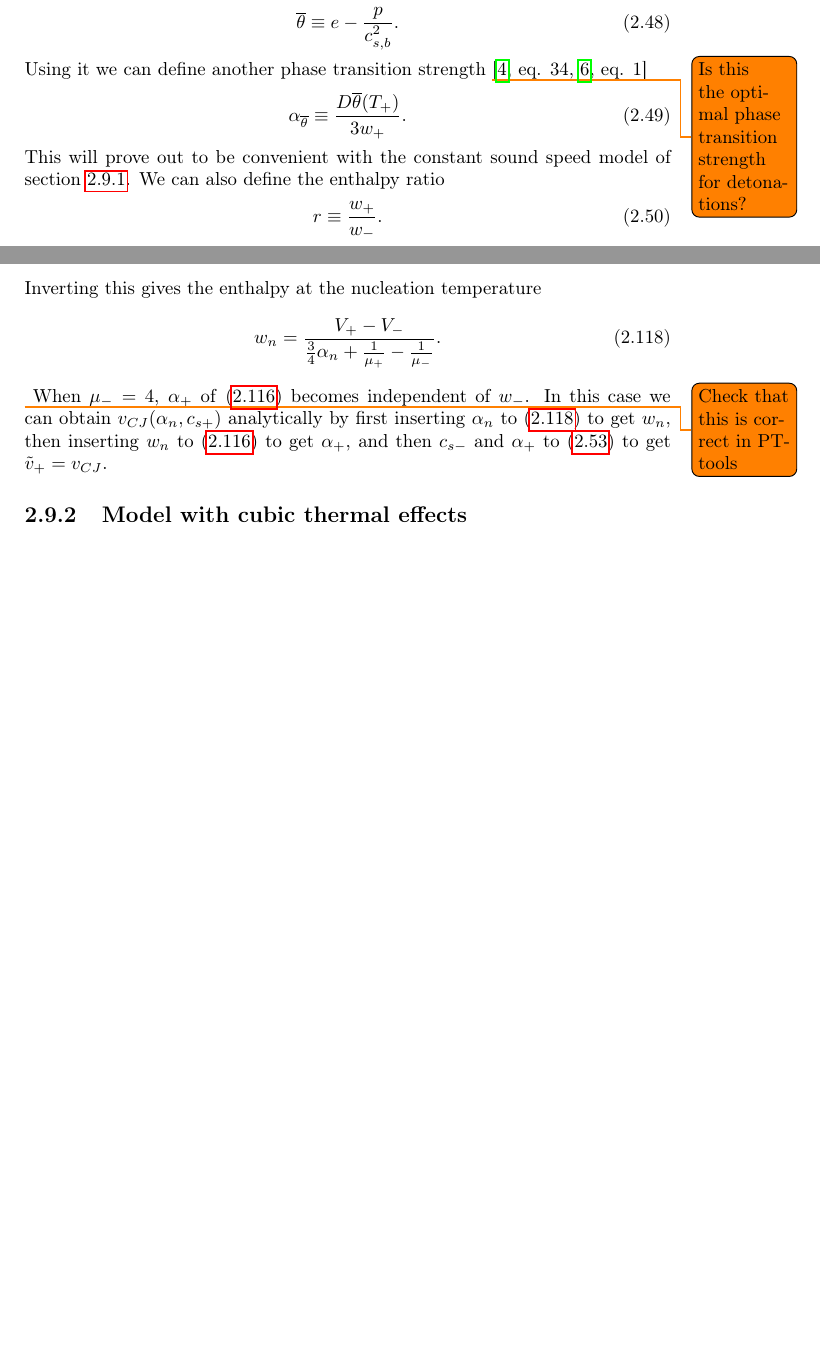
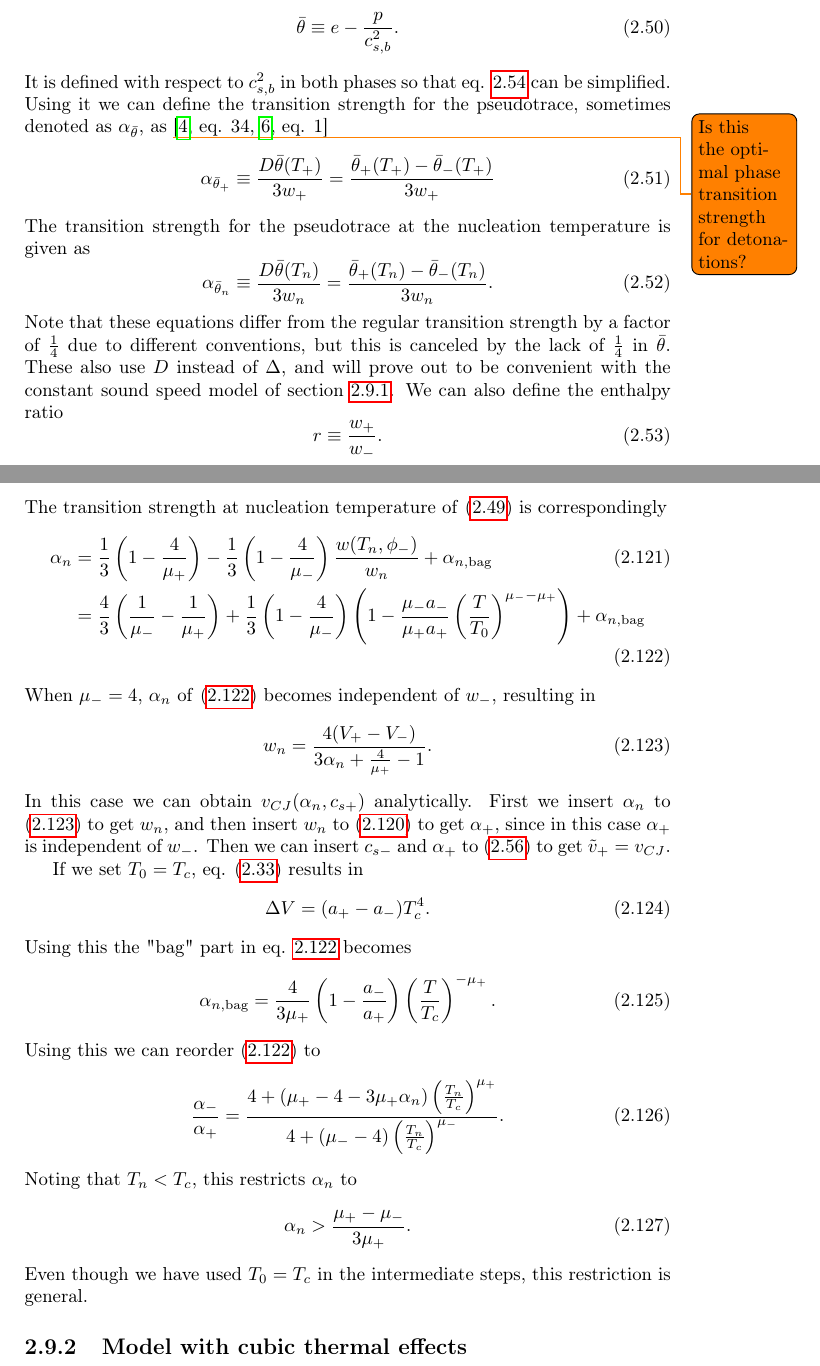
Before and after one commit to AgenttiX/msc-thesis2, a LaTeX thesis (main.tex, which reads tex/models.tex, tex/phase_transitions.tex): two parts of pages 14 and 24 of 34 before the commit and two parts of pages 14 and 24 of 35 after it, joined at a grey line, cut so that both start at the same text, the shorter picture padded with empty space. Compiled offline with pdfLaTeX.

Commit message:
Add text on the transition strength

```diff
--- a/tex/models.tex
+++ b/tex/models.tex
@@ -237,3 +240,12 @@ The transition strength of \eqref{eq:alpha_plus} simplifies to
 \alpha_+ = \frac{1}{3} \left( 1 - \frac{4}{\mu_+} \right) - \frac{1}{3} \left(1 - \frac{4}{\mu_-} \right) \frac{w_-}{w_+} + \alpha_{+,\text{bag}}.
 \label{eq:alpha_plus_const_cs}
 \end{equation}
+The transition strength at nucleation temperature of \eqref{eq:alpha_n} is correspondingly
+\begin{align}
+\alpha_n &= \frac{1}{3} \left( 1 - \frac{4}{\mu_+} \right) - \frac{1}{3} \left(1 - \frac{4}{\mu_-} \right) \frac{w(T_n, \phi_-)}{w_n} + \alpha_{n,\text{bag}} \\
+&= \frac{4}{3} \left( \frac{1}{\mu_-} - \frac{1}{\mu_+} \right) + \frac{1}{3} \left( 1 - \frac{4}{\mu_-} \right)
+\left( 1 - \frac{\mu_- a_-}{\mu_+ a_+} \left( \frac{T}{T_0} \right)^{\mu_- - \mu_+} \right) + \alpha_{n,\text{bag}}
+\label{eq:alpha_n_const_cs}
+\end{align}
+\iffalse
+% This is wrong
@@ -246,10 +254,17 @@ Inverting this gives the enthalpy at the nucleation temperature
 w_n = \frac{V_+ - V_-}{ \frac{3}{4} \alpha_n + \frac{1}{\mu_+} - \frac{1}{\mu_-} }.
 \label{eq:wn_const_cs}
 \end{equation}
-\todo{Check that this is correct in PTtools}
-When $\mu_- = 4$, $\alpha_+$ of \eqref{eq:alpha_plus_const_cs} becomes independent of $w_-$.
-In this case we can obtain $v_{CJ}(\alpha_n, c_{s+})$ analytically by first inserting $\alpha_n$ to \eqref{eq:wn_const_cs} to get $w_n$,
-then inserting $w_n$ to \eqref{eq:alpha_plus_const_cs} to get $\alpha_+$, and then $c_{s-}$ and $\alpha_+$ to \eqref{eq:v_tilde_plus} to get $\tilde{v}_+ = v_{CJ}$.
+\fi
+When $\mu_- = 4$, $\alpha_n$ of \eqref{eq:alpha_n_const_cs} becomes independent of $w_-$, resulting in
+\begin{equation}
+w_n = \frac{4 (V_+ - V_-)}{3 \alpha_n + \frac{4}{\mu_+} - 1}.
+\label{eq:wn_const_cs_mu4}
+\end{equation}
+In this case we can obtain $v_{CJ}(\alpha_n, c_{s+})$ analytically.
+First we insert $\alpha_n$ to \eqref{eq:wn_const_cs_mu4} to get $w_n$,
+and then insert $w_n$ to \eqref{eq:alpha_plus_const_cs} to get $\alpha_+$,
+since in this case $\alpha_+$ is independent of $w_-$.
+Then we can insert $c_{s-}$ and $\alpha_+$ to \eqref{eq:v_tilde_plus} to get $\tilde{v}_+ = v_{CJ}$.
 
 \iffalse
 Now we have everything necessary to compute $\alpha_+$ and the Chapman-Jouguet speed $v_{CJ}$ analytically from $c_{s+}$, $c_{s-}$ and $\alpha_n$.
@@ -259,6 +274,24 @@ Now we have all the variables necessary to compute $\alpha_+$ with \eqref{eq:alp
 Then we insert $\tilde{v}_- = c_{s-}$ to \eqref{eq:v_tilde_plus}, giving us the Chapman-Jouguet speed $v_{CJ} = v_+$.
 \todo{This is wrong! We have a circular dependency and must solve the equation group at once.}
 \fi
+
+If we set $T_0 = T_c$, eq. \eqref{eq:critical_temp} results in
+\begin{equation}
+\Delta V = (a_+ - a_-) T_c^4.
+\end{equation}
+Using this the "bag" part in eq. \ref{eq:alpha_n_const_cs} becomes
+\begin{equation}
+\alpha_{n,\text{bag}} = \frac{4}{3 \mu_+} \left( 1 - \frac{a_-}{a_+} \right) \left( \frac{T}{T_c} \right)^{-\mu_+}.
+\end{equation}
+Using this we can reorder \eqref{eq:alpha_n_const_cs} to
+\begin{equation}
+\frac{\alpha_-}{\alpha_+} = \frac{4 + \left( \mu_+ - 4 - 3 \mu_+ \alpha_n \right) \left(\frac{T_n}{T_c}\right)^{\mu_+}}{4 + \left( \mu_- - 4 \right) \left(\frac{T_n}{T_c}\right)^{\mu_-}}.
+\end{equation}
+Noting that $T_n < T_c$, this restricts $\alpha_n$ to
+\begin{equation}
+\alpha_n > \frac{\mu_+ - \mu_-}{3 \mu_+}.
+\end{equation}
+Even though we have used $T_0 = T_c$ in the intermediate steps, this restriction is general.
 
 
 \subsection{Model with cubic thermal effects}
--- a/tex/phase_transitions.tex
+++ b/tex/phase_transitions.tex
@@ -403,15 +420,29 @@ The transition strength at nucleation temperature is defined slightly differentl
 A quantity similar to the trace anomaly is the pseudotrace
 \cites[eq. 34]{giese_2020}[eq. 1]{giese_2021}
 \begin{equation}
-\overline{\theta} \equiv e - \frac{p}{c_{s,b}^2}.
+\bar{\theta} \equiv e - \frac{p}{c_{s,b}^2}.
 \end{equation}
-Using it we can define another phase transition strength
+It is defined with respect to $c_{s,b}^2$ in both phases so that eq. \ref{eq:junction_conditions_simplified} can be simplified.
+Using it we can define the transition strength for the pseudotrace,
+sometimes denoted as $\alpha_{\bar{\theta}}$, as
 \todo{Is this the optimal phase transition strength for detonations?}
 \cites[eq. 34]{giese_2020}[eq. 1]{giese_2021}
 \begin{equation}
-\alpha_{\overline{\theta}} \equiv \frac{D \overline{\theta}(T_+)}{3w_+}.
+\alpha_{\bar{\theta}_+}
+\equiv \frac{D \bar{\theta}(T_+)}{3w_+}
+= \frac{\bar{\theta}_+(T_+) - \bar{\theta}_-(T_+)}{3w_+}
+\label{eq:alpha_thetabar_plus}
 \end{equation}
-This will prove out to be convenient with the constant sound speed model of section \ref{const_cs}.
+The transition strength for the pseudotrace at the nucleation temperature is given as
+\begin{equation}
+\alpha_{\bar{\theta}_n}
+\equiv \frac{D \bar{\theta}(T_n)}{3w_n}
+= \frac{\bar{\theta}_+(T_n) - \bar{\theta}_-(T_n)}{3w_n}.
+\label{eq:alpha_thetabar_n}
+\end{equation}
+Note that these equations differ from the regular transition strength by a factor of $\frac{1}{4}$ due to different conventions, but this is canceled by the lack of $\frac{1}{4}$ in $\bar{\theta}$.
+These also use $D$ instead of $\Delta$,
+and will prove out to be convenient with the constant sound speed model of section \ref{const_cs}.
 We can also define the enthalpy ratio
 \begin{equation}
 r \equiv \frac{w_+}{w_-}.
```
Also changed, not shown: tex/models.tex (13 more changed lines), tex/phase_transitions.tex (38 more changed lines), 1 other file.
